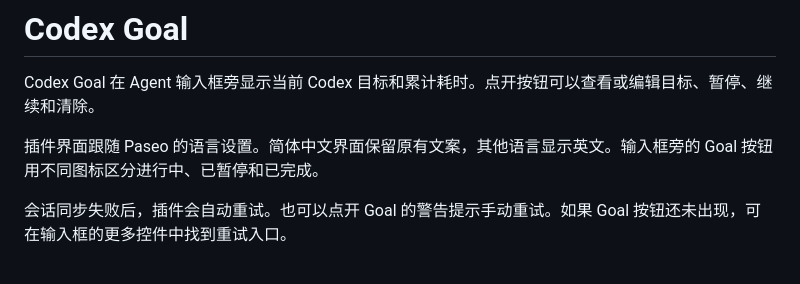
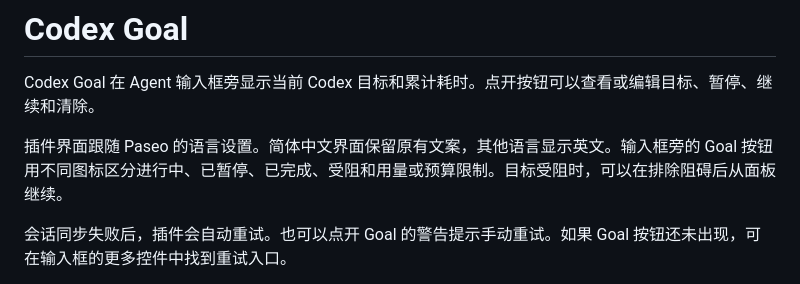
Before and after one commit to Fu021/paseo-codex-goal-ui, a Markdown page: OVERVIEW.zh-CN.md, the part around the change. Drawn GitHub-style.

```diff
--- a/OVERVIEW.zh-CN.md
+++ b/OVERVIEW.zh-CN.md
@@ -2,7 +2,7 @@
 
 Codex Goal 在 Agent 输入框旁显示当前 Codex 目标和累计耗时。点开按钮可以查看或编辑目标、暂停、继续和清除。
 
-插件界面跟随 Paseo 的语言设置。简体中文界面保留原有文案，其他语言显示英文。输入框旁的 Goal 按钮用不同图标区分进行中、已暂停和已完成。
+插件界面跟随 Paseo 的语言设置。简体中文界面保留原有文案，其他语言显示英文。输入框旁的 Goal 按钮用不同图标区分进行中、已暂停、已完成、受阻和用量或预算限制。目标受阻时，可以在排除阻碍后从面板继续。
 
 会话同步失败后，插件会自动重试。也可以点开 Goal 的警告提示手动重试。如果 Goal 按钮还未出现，可在输入框的更多控件中找到重试入口。
 
```
Also changed, not shown: OVERVIEW.md (+1 -1 lines), README.md (+1 -1 lines), assets/desktop.png, assets/icon.png, assets/market.png, assets/mobile.png, 3 other files.
